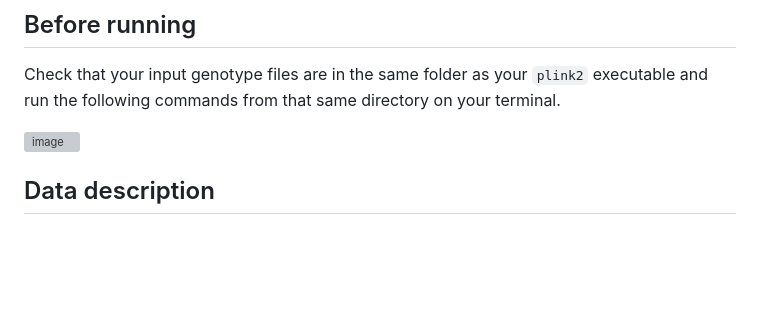
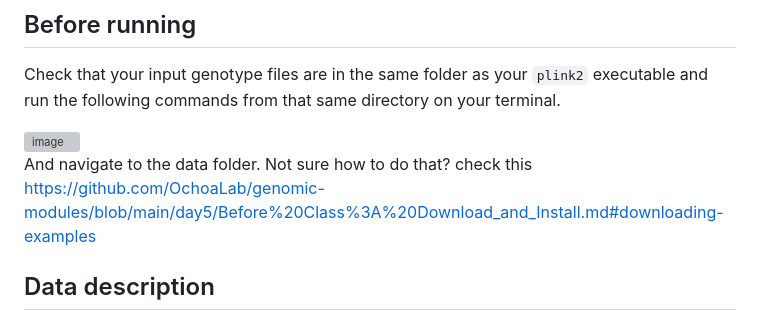
Before and after one commit to OchoaLab/genomic-modules, a Markdown page: day5/run_GWAS_step_by_step.md, the part around the change. Rendered like a GitHub page; blank space fills up the shorter version; grey boxes are pictures that could not be loaded.

```diff
--- a/day5/run_GWAS_step_by_step.md
+++ b/day5/run_GWAS_step_by_step.md
@@ -6,7 +6,7 @@ Check that your input genotype files are in the same folder as your `plink2` exe
 
 <img width="323" alt="image" src="https://github.com/OchoaLab/genomic-modules/assets/53951161/957c4c44-a5ea-47c0-84b1-ad5646d1abe9">
 
-
+And navigate to the data folder. Not sure how to do that? check this https://github.com/OchoaLab/genomic-modules/blob/main/day5/Before%20Class%3A%20Download_and_Install.md#downloading-examples
 
 ## Data description
 
```
